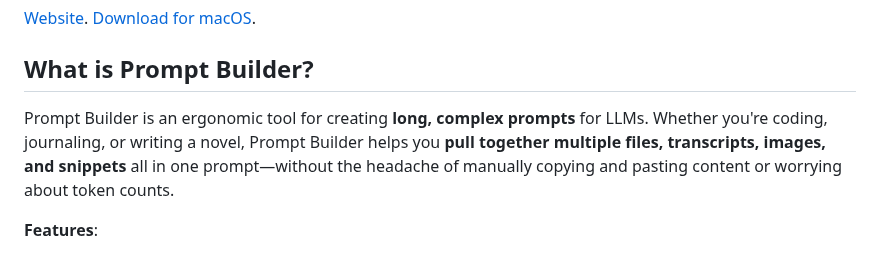
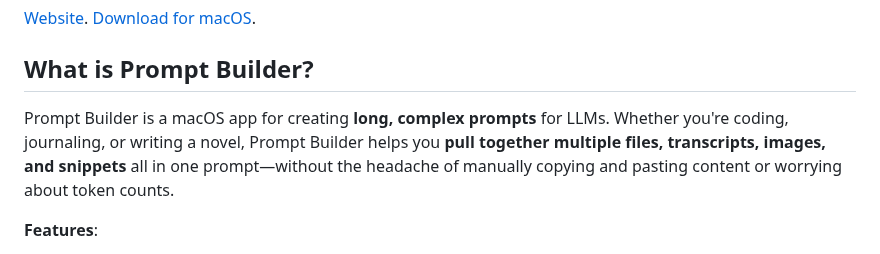
Before and after one commit to sangddn/prompt_builder, a Markdown page: README.md, the part around the change. Drawn GitHub-style.

```diff
--- a/README.md
+++ b/README.md
@@ -10,7 +10,7 @@
 
 ## What is Prompt Builder?
 
-Prompt Builder is an ergonomic tool for creating **long, complex prompts** for LLMs. Whether you're coding, journaling, or writing a novel, Prompt Builder helps you **pull together multiple files, transcripts, images, and snippets** all in one prompt—without the headache of manually copying and pasting content or worrying about token counts.
+Prompt Builder is a macOS app for creating **long, complex prompts** for LLMs. Whether you're coding, journaling, or writing a novel, Prompt Builder helps you **pull together multiple files, transcripts, images, and snippets** all in one prompt—without the headache of manually copying and pasting content or worrying about token counts.
 
 **Features**:
 - **Local Files**: Add local files to your prompt with just a click; see estimated token usage.
```
